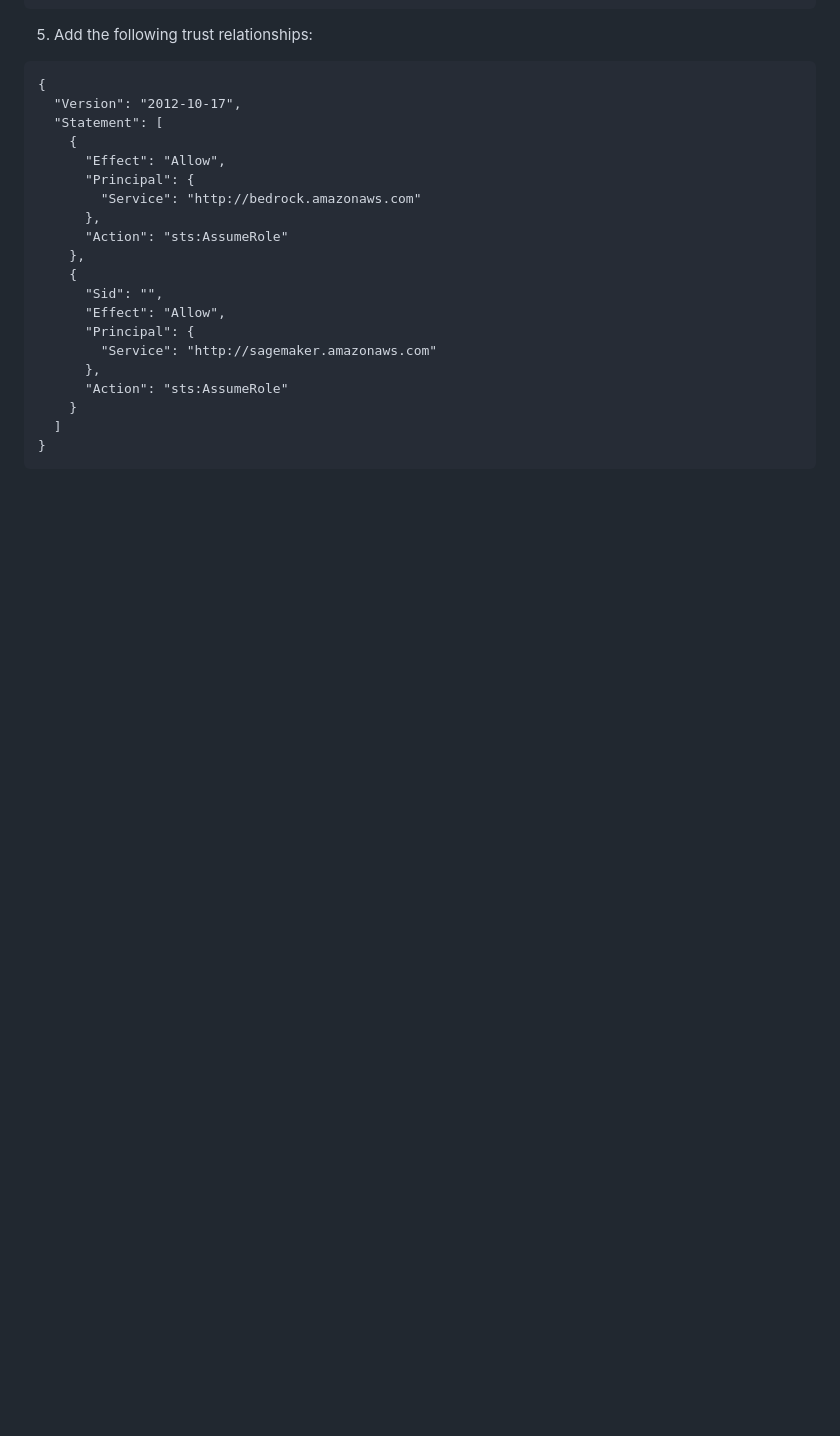
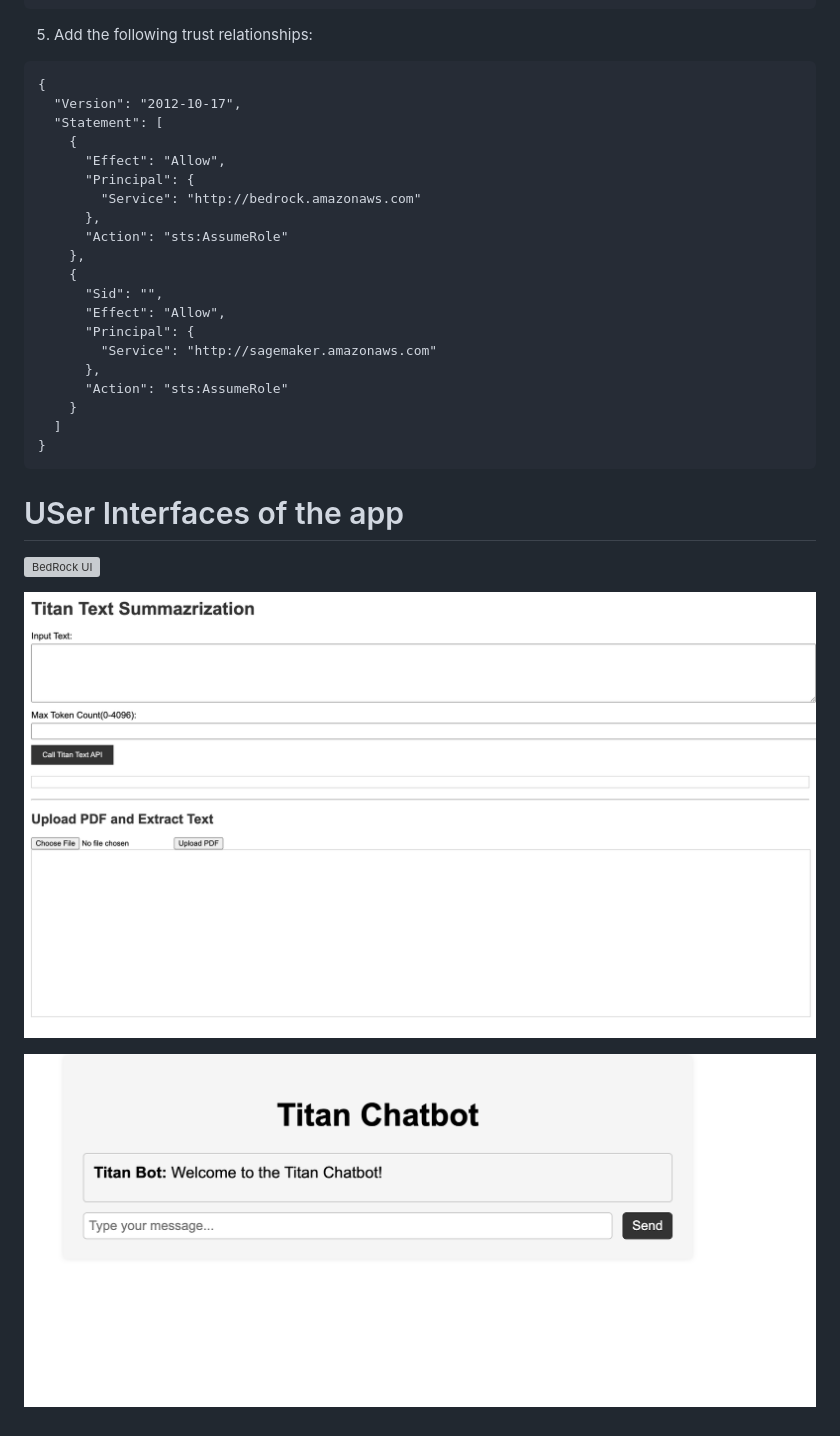
Before and after one commit to shadhav/bedrockDemo, a Markdown page: README.md, the part around the change. GitHub-like rendering; pictures changed too: flask/SummarizationUI.png (added), flask/TitanChatBot.png (added); blank space fills up the shorter version; grey boxes are pictures that could not be loaded.

Commit message:
updaing read me with screen shots

````diff
--- a/README.md
+++ b/README.md
@@ -60,3 +60,13 @@ your preferred browser.
   ]
 }
 ```
+# USer Interfaces of the app
+
+
+![BedRock UI](../BedRockUI.png)
+
+
+![Summarization UI](flask/SummarizationUI.png)
+
+
+![Chatbot UI](flask/TitanChatBot.png)
````
Also changed, not shown: flask/BedRockUI.png (added).
